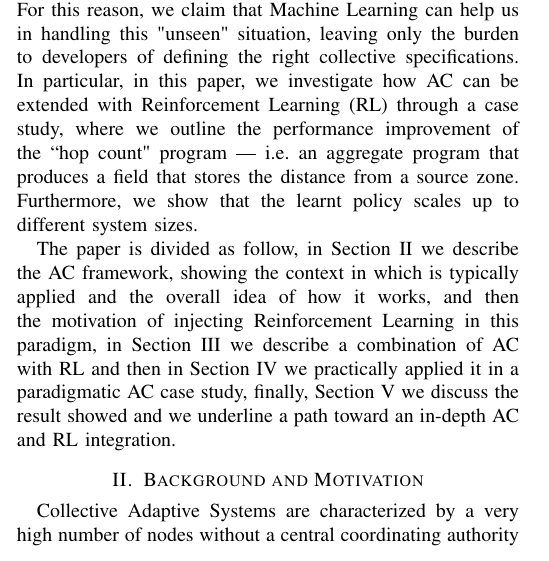
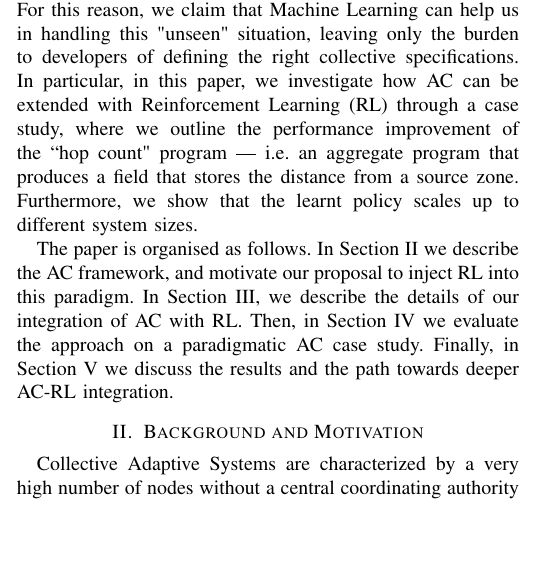
Before and after one commit to cric96/paper-2021-alpaca-workshop, a LaTeX paper (paper-2021-woa-ac-ml.tex): part of one column of page 1 of 7 before the commit and part of one column of page 1 of 6 after it, cut so that both start at the same text, the shorter picture padded with empty space. Compiled offline with pdfLaTeX; a missing font is replaced by an installed copy or a similar font; a LaTeX package or settings file that is missing is left out.

Commit message:
Shorter org summary

```diff
--- a/paper-2021-woa-ac-ml.tex
+++ b/paper-2021-woa-ac-ml.tex
@@ -192,13 +192,16 @@ In particular, in this paper,
  i.e. an aggregate program that produces a field that stores the distance from a source zone.
  Furthermore, we show that the learnt policy scales up to different system sizes.
 
-The paper is divided as follow, in \Cref{background} we describe
- the AC framework, showing the context in which
- is typically applied and the overall idea of how it works, and then the motivation of injecting Reinforcement Learning in this paradigm,
+The paper is organised as follows.
+%
+In \Cref{background} we describe
+ the AC framework, %showing the context in which is typically applied and the overall idea of how it works, and then the motivation of injecting Reinforcement Learning in this paradigm,
+ and motivate our proposal to inject RL into this paradigm.
  %in \Cref{aggregate-and-machine-learning} we detail the relevant properties of Aggregate Computing in terms of machine learning problems,
- in \Cref{aggregate-and-rl} we describe a combination of AC with RL and then in
- \Cref{evaluation} we practically applied it in a paradigmatic AC case study,
- finally, \Cref{conclusion} we discuss the result showed and we underline a path toward an in-depth AC and RL integration.
+ In \Cref{aggregate-and-rl}, we describe the details of our integration of AC with RL.
+Then, in  \Cref{evaluation} we evaluate the approach on a paradigmatic AC case study.
+%
+Finally, in \Cref{conclusion} we discuss the results and the path towards deeper AC-RL integration.
 
  \section{Background and Motivation}\label{background}
 
```
